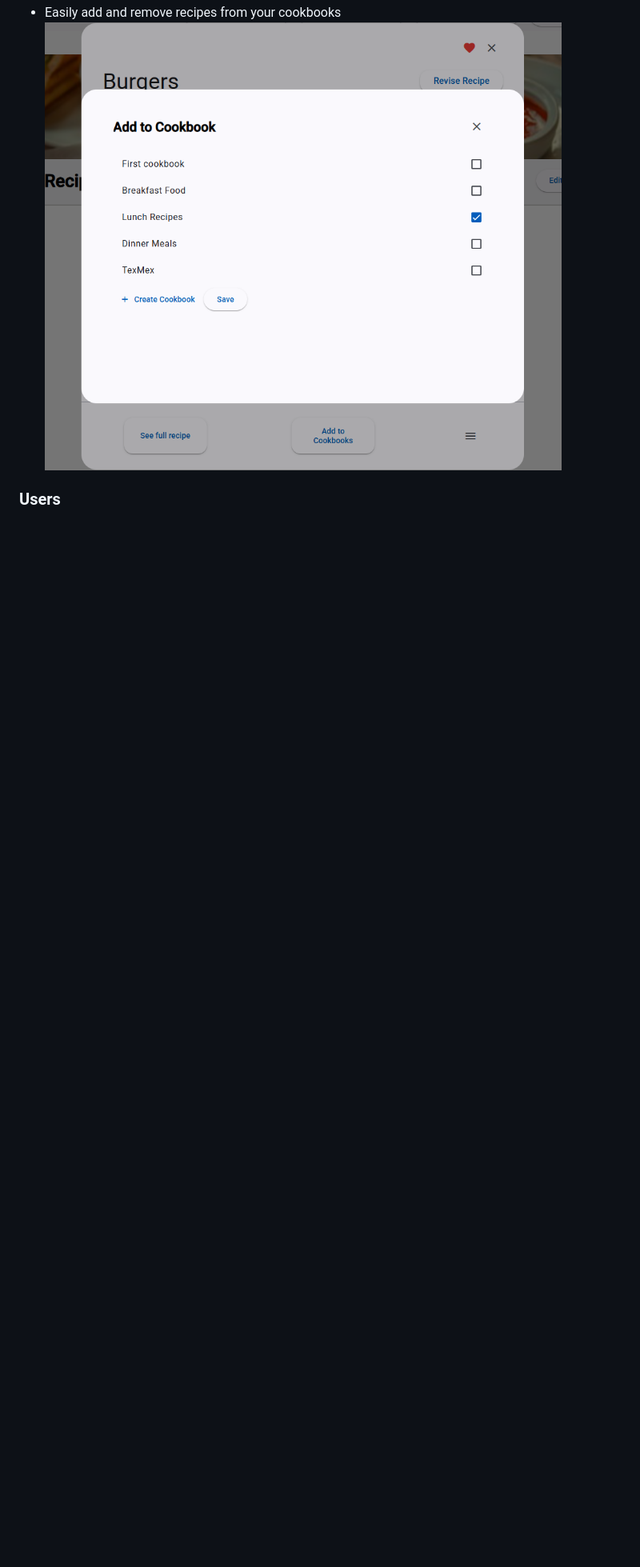
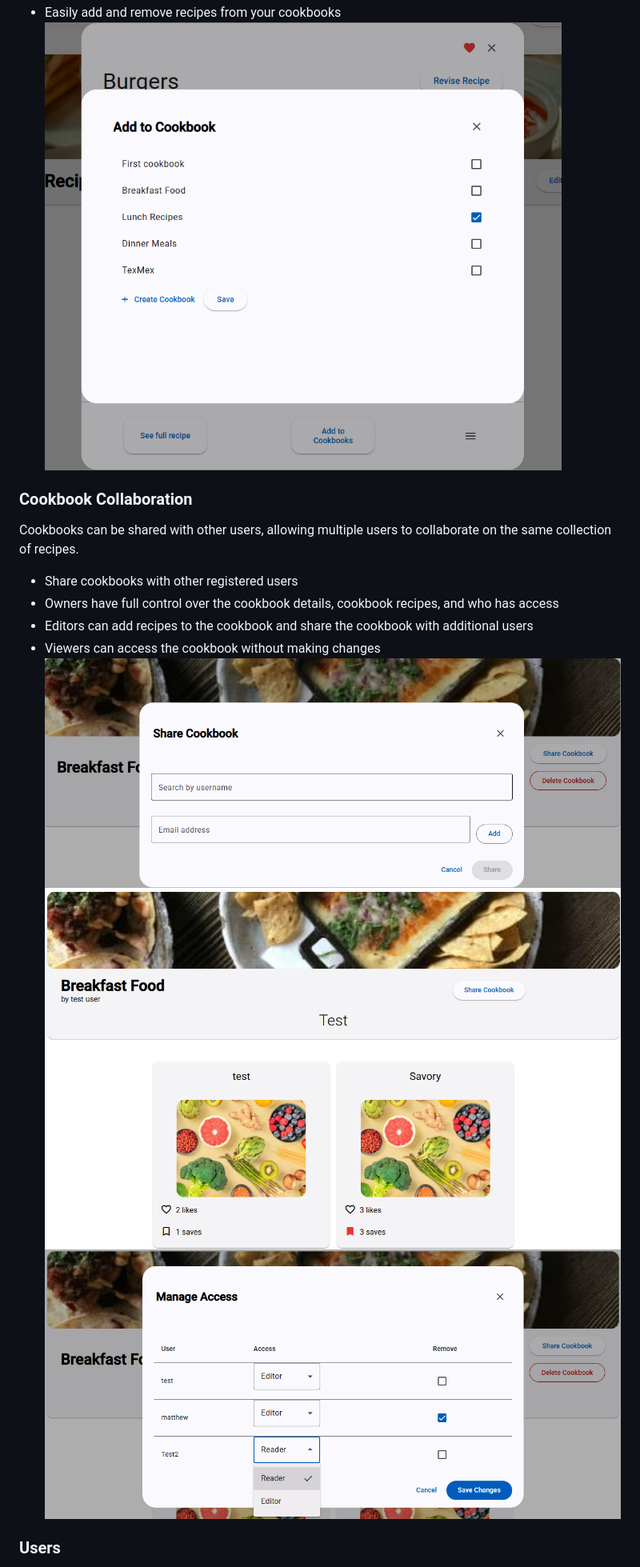
Before and after one commit to matthew-wright9630/recipes, a Markdown page: README.md, the part around one of its changes. Shown at 80% size. Rendered like a GitHub page; pictures changed too: manage-cookbook-access.png (added), share-cookbooks.png (added), shared-cookbook.png (added); blank space fills up the shorter version.

Commit message:
README: Update the README to include cookbook sharing and management points

```diff
--- a/README.md
+++ b/README.md
@@ -35,6 +35,18 @@ Find what you're looking for fast, without digging through a single long list.
   ![Cookbook](cookbooks.png)
 - Easily add and remove recipes from your cookbooks
   ![Adding recipe to cookbook](cookbook-recipes.png)
+
+### Cookbook Collaboration
+
+Cookbooks can be shared with other users, allowing multiple users to collaborate on the same collection of recipes.
+
+- Share cookbooks with other registered users
+- Owners have full control over the cookbook details, cookbook recipes, and who has access
+- Editors can add recipes to the cookbook and share the cookbook with additional users
+- Viewers can access the cookbook without making changes
+  ![Share Cookbooks](share-cookbooks.png)
+  ![View shared cookbook](shared-cookbook.png)
+  ![Manage Cookbook Access](manage-cookbook-access.png)
 
 ### Users
 
```
Also changed, not shown: other parts of README.md (+32 -2 lines), browse-recipes.png (added).
